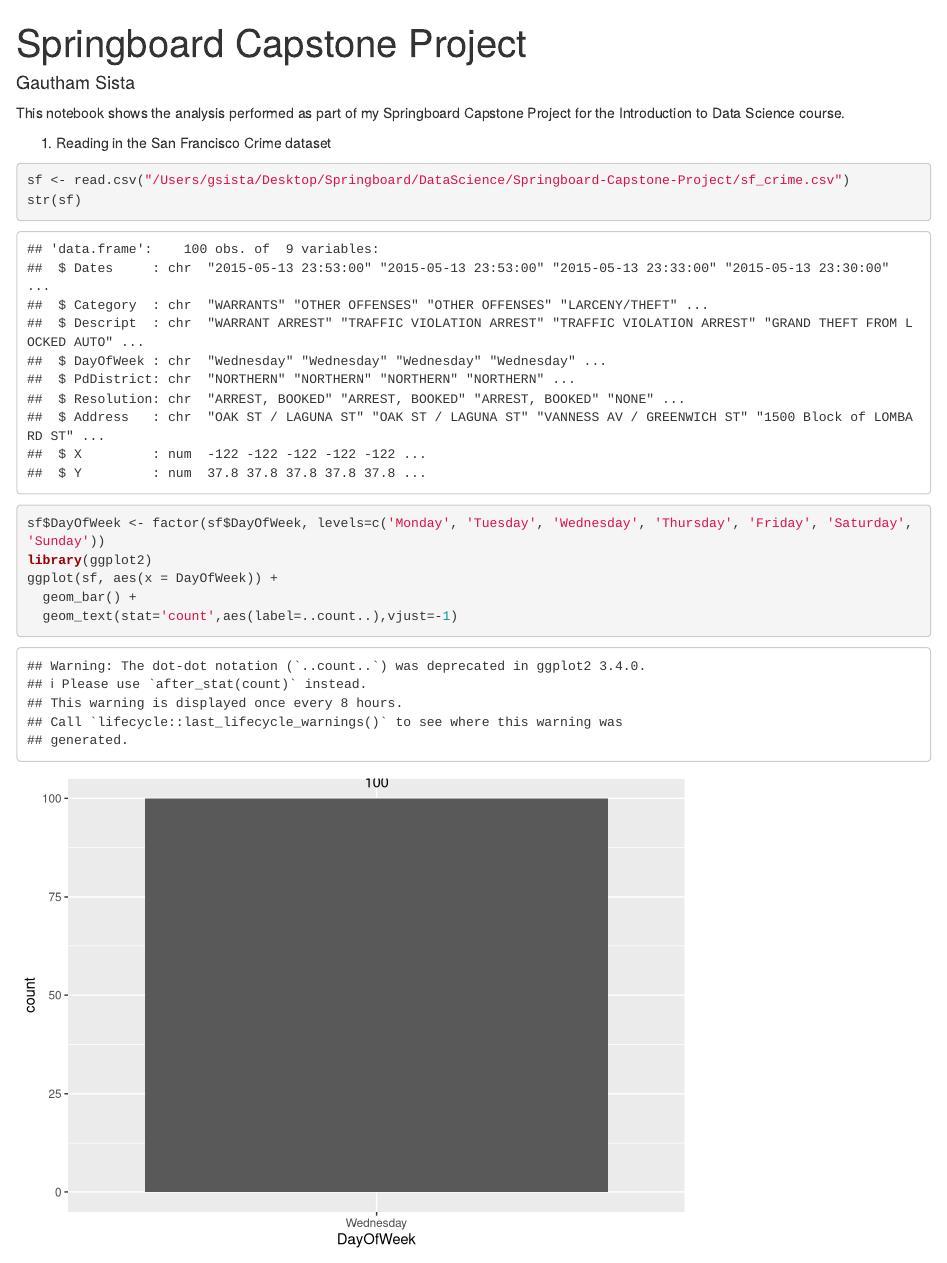
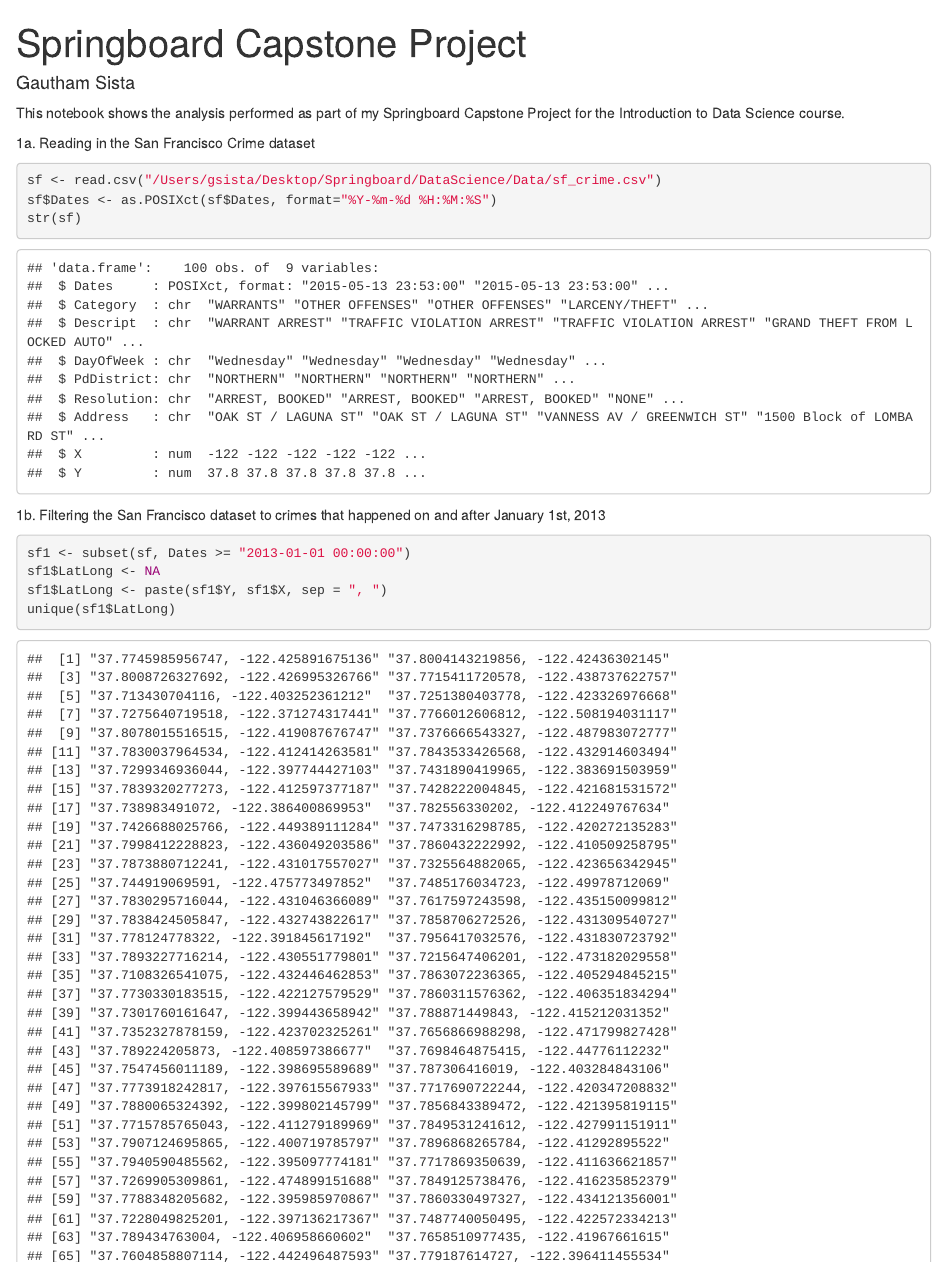
Before and after one commit to gsista/Springboard-Capstone-Project, an R Markdown document (Springboard-Capstone-Project.Rmd): the page in a window 1100 px wide, from its top. Rendered offline with R 4.5, knitr and Pandoc, with nearby package versions; some code elsewhere in the file could not run offline.

Commit message:
Updated Code

````diff
--- a/Springboard-Capstone-Project.Rmd
+++ b/Springboard-Capstone-Project.Rmd
@@ -6,11 +6,20 @@ output: html_notebook
 
 This notebook shows the analysis performed as part of my Springboard Capstone Project for the Introduction to Data Science course.
 
-1. Reading in the San Francisco Crime dataset
+1a. Reading in the San Francisco Crime dataset
 
 ```{r}
-sf <- read.csv("/Users/gsista/Desktop/Springboard/DataScience/Springboard-Capstone-Project/sf_crime.csv")
+sf <- read.csv("/Users/gsista/Desktop/Springboard/DataScience/Data/sf_crime.csv")
+sf$Dates <- as.POSIXct(sf$Dates, format="%Y-%m-%d %H:%M:%S")
 str(sf)
+```
+
+1b. Filtering the San Francisco dataset to crimes that happened on and after January 1st, 2013
+```{r}
+sf1 <- subset(sf, Dates >= "2013-01-01 00:00:00")
+sf1$LatLong <- NA
+sf1$LatLong <- paste(sf1$Y, sf1$X, sep = ", ")
+unique(sf1$LatLong)
 ```
 
 ```{r}
````
Also changed, not shown: Springboard-Capstone-Project.nb.html, Springboard-Capstone-Project.Rmd (2 more changed lines).
